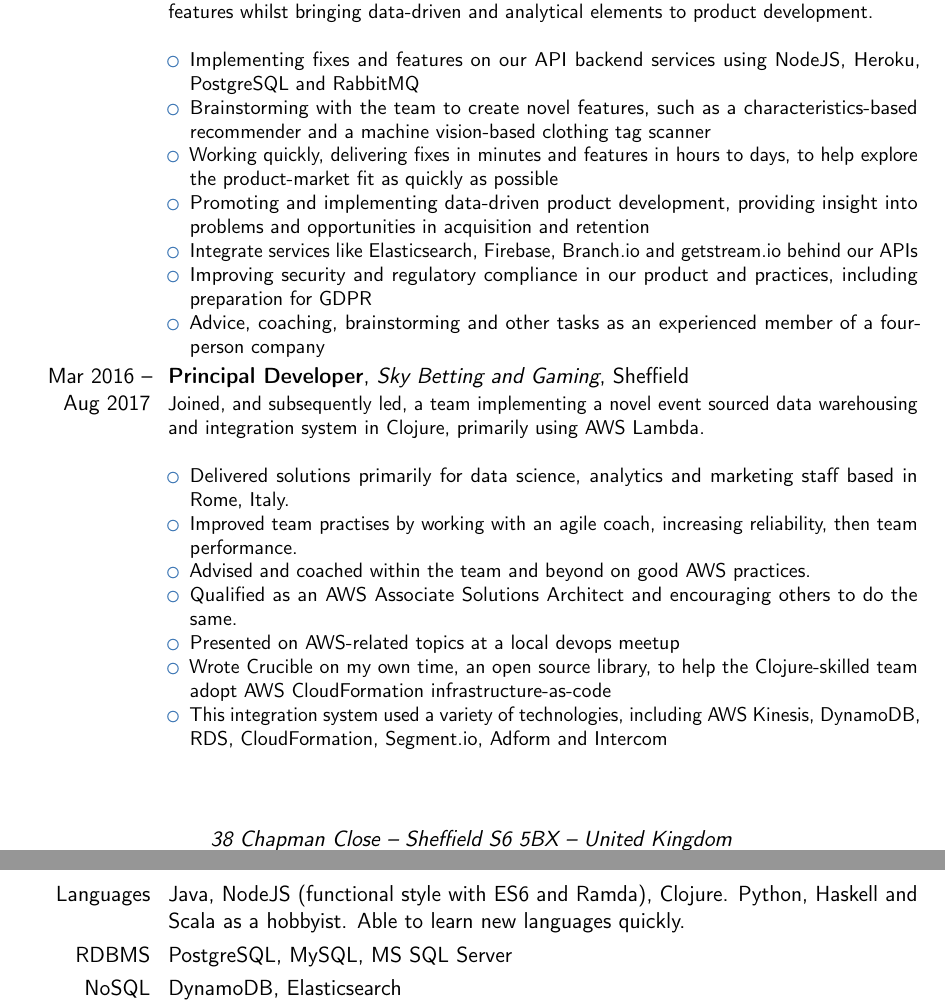
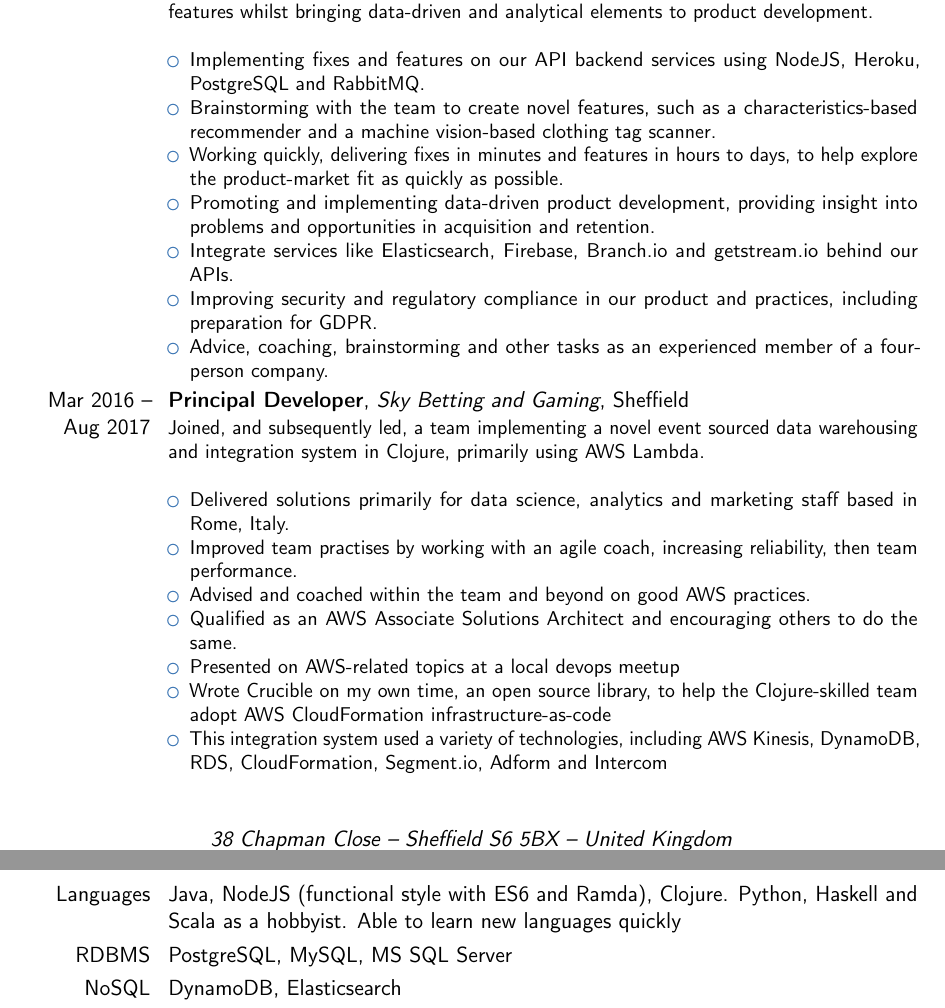
Before and after one commit to brabster/cv, a LaTeX CV (mycv.tex): two parts of pages 1 and 3 of 3, joined at a grey line, cut so that both start at the same text. Compiled offline with pdfLaTeX.

Commit message:
tidy list punctuation

```diff
--- a/mycv.tex
+++ b/mycv.tex
@@ -54,13 +54,13 @@
 {Took over development and operation of our app backend services, implemented novel features whilst bringing data-driven and analytical elements to product development.
 \newline{}
 \begin{itemize}
-\item Implementing fixes and features on our API backend services using NodeJS, Heroku, PostgreSQL and RabbitMQ
-\item Brainstorming with the team to create novel features, such as a characteristics-based recommender and a machine vision-based clothing tag scanner
-\item Working quickly, delivering fixes in minutes and features in hours to days, to help explore the product-market fit as quickly as possible
-\item Promoting and implementing data-driven product development, providing insight into problems and opportunities in acquisition and retention
-\item Integrate services like Elasticsearch, Firebase, Branch.io and getstream.io behind our APIs
-\item Improving security and regulatory compliance in our product and practices, including preparation for GDPR
-\item Advice, coaching, brainstorming and other tasks as an experienced member of a four-person company
+\item Implementing fixes and features on our API backend services using NodeJS, Heroku, PostgreSQL and RabbitMQ.
+\item Brainstorming with the team to create novel features, such as a characteristics-based recommender and a machine vision-based clothing tag scanner.
+\item Working quickly, delivering fixes in minutes and features in hours to days, to help explore the product-market fit as quickly as possible.
+\item Promoting and implementing data-driven product development, providing insight into problems and opportunities in acquisition and retention.
+\item Integrate services like Elasticsearch, Firebase, Branch.io and getstream.io behind our APIs.
+\item Improving security and regulatory compliance in our product and practices, including preparation for GDPR.
+\item Advice, coaching, brainstorming and other tasks as an experienced member of a four-person company.
 \end{itemize}
 }
 
```
Also changed, not shown: mycv.tex (6 more changed lines).
